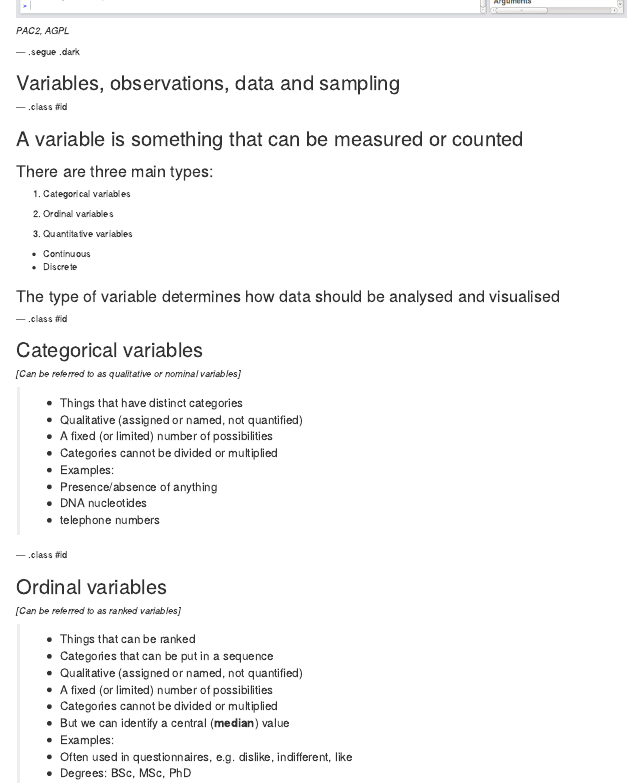
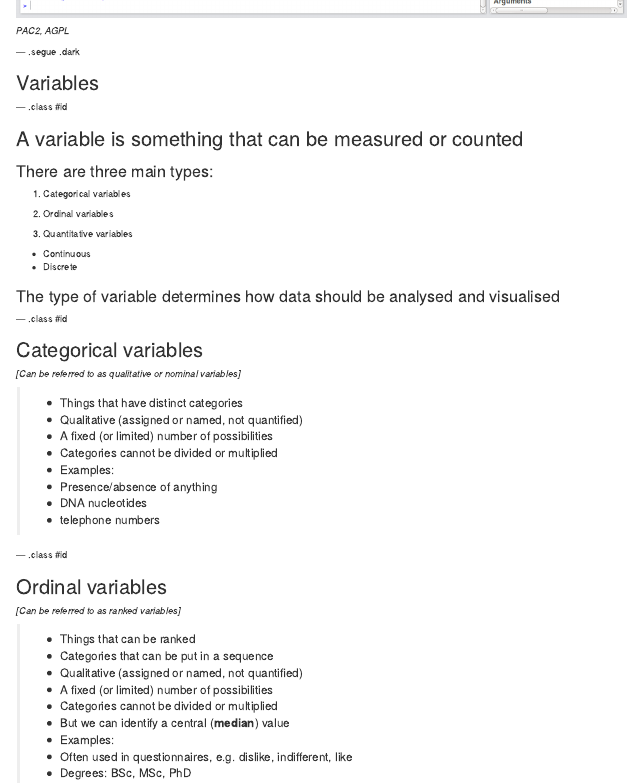
Before and after one commit to draxelbarlow/BIOL40102_statistics1, an R Markdown document (index.Rmd): the page in a window 1100 px wide, from 1480 px down. Rendered offline with R 4.5, knitr and Pandoc, with nearby package versions; code that draws random numbers runs with fixed seeds of ours; some code elsewhere in the file could not run offline.

Commit message:
22-1-2020 minor edit

```diff
--- a/index.Rmd
+++ b/index.Rmd
@@ -133,7 +133,7 @@ include_graphics("./assets/img/Rstudio.png")
 
 --- .segue .dark
 
-## Variables, observations, data and sampling
+## Variables
 
 --- .class #id
 
```
Also changed, not shown: index.html, index.md.
